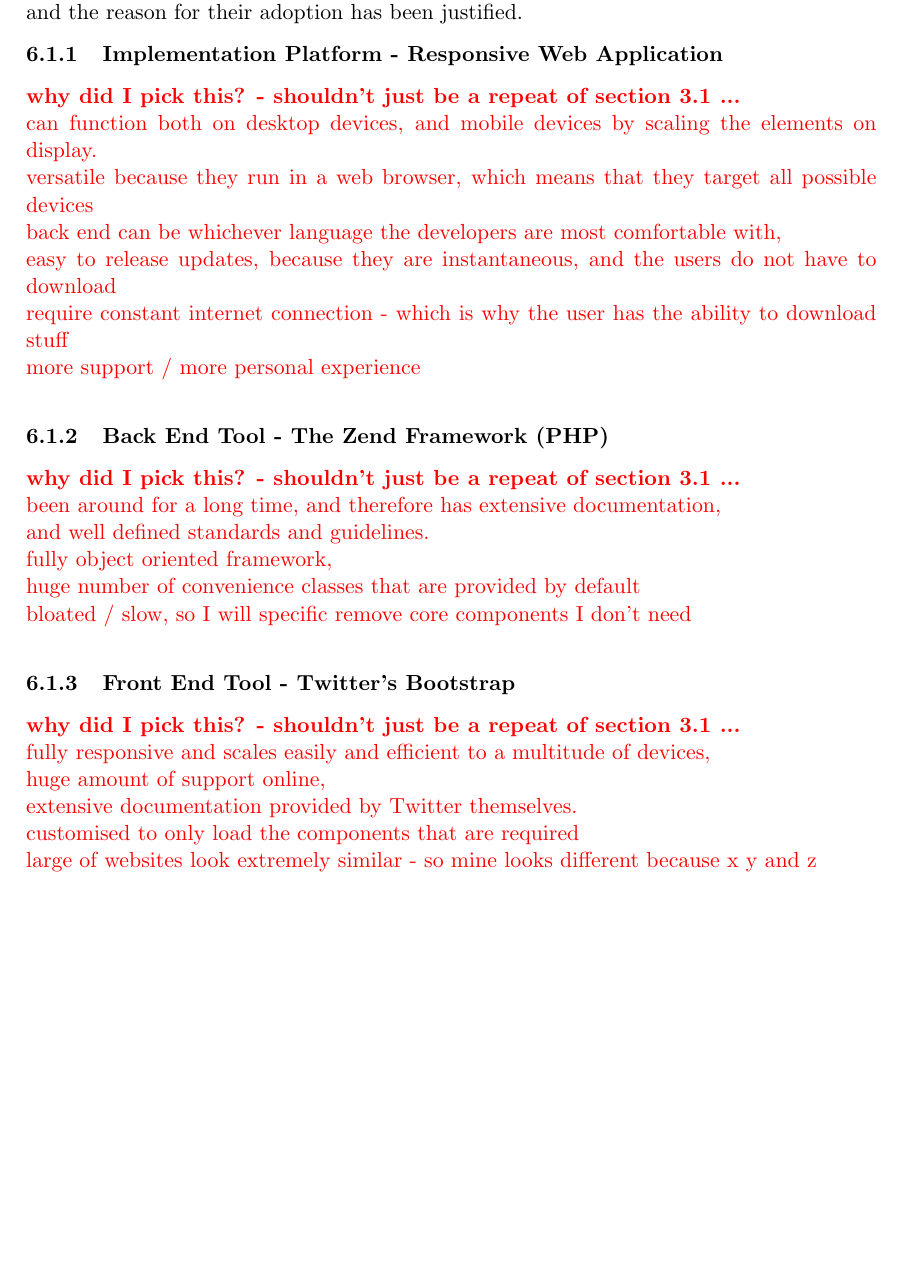
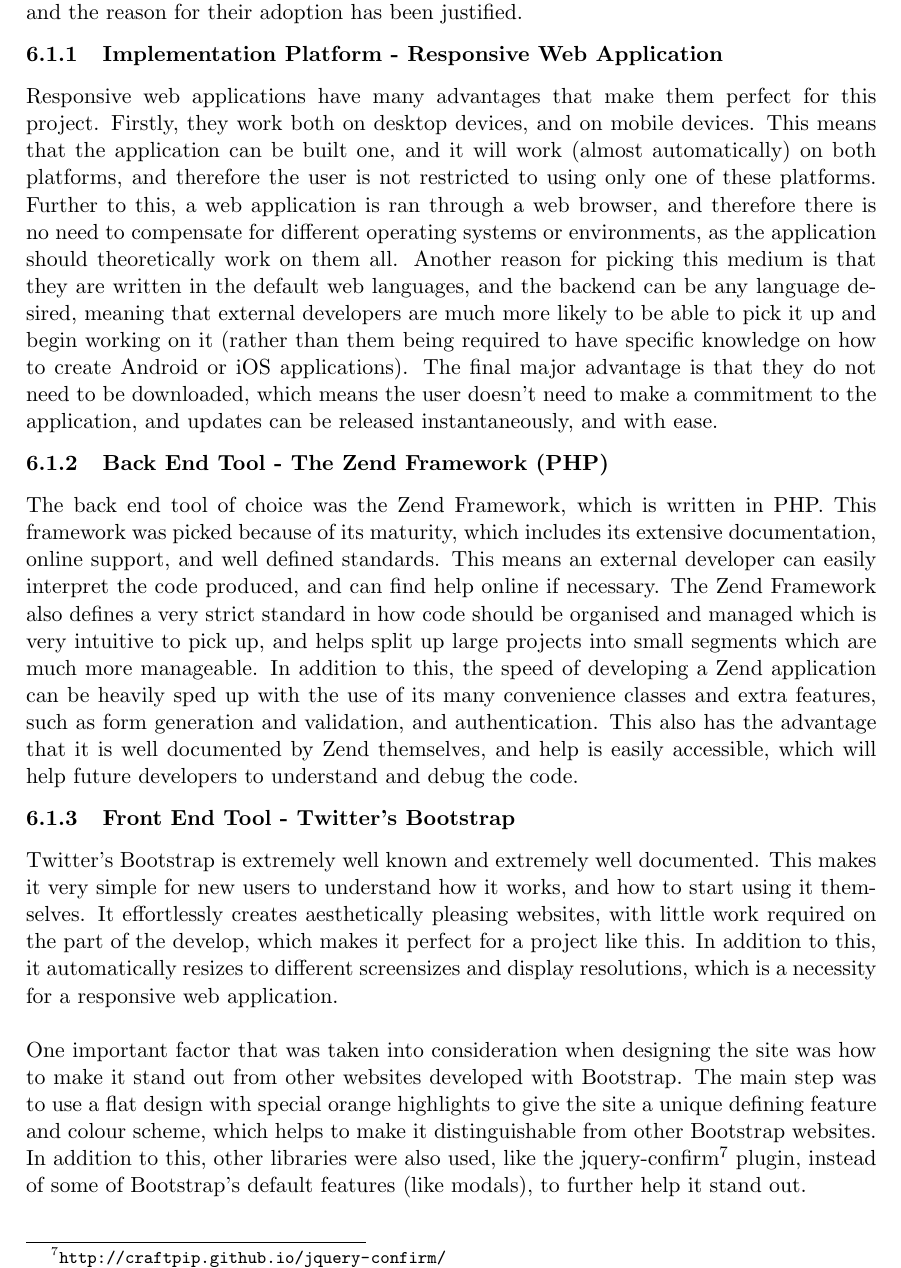
Before and after one commit to nargarawr/ipp-github, a LaTeX thesis (Dissertation/dissertation-psyck.tex, which reads Dissertation/sections/implementation.tex): part of page 25 of 41, cut so that both start at the same text, the shorter picture padded with empty space. Compiled offline with pdfLaTeX.

Commit message:
Finished implementation section

```diff
--- a/Dissertation/sections/implementation.tex
+++ b/Dissertation/sections/implementation.tex
@@ -4,34 +4,15 @@
 \label{sec:kid}
 In this section, the tools used for the implementation for this project have been detailed, and the reason for their adoption has been justified.
 \subsubsection{Implementation Platform - Responsive Web Application}
-{\color{red}
-	\textbf{why did I pick this? - shouldn't just be a repeat of section 3.1 ...}\\
-can function both on desktop devices, and mobile devices by scaling the elements on display. \\
-versatile because they run in a web browser, which means that they target all possible devices \\
-back end can be whichever language the developers are most comfortable with, \\
-easy to release updates, because they are instantaneous, and the users do not have to download \\
-require constant internet connection - which is why the user has the ability to download stuff\\
-more support / more personal experience\\
-}
+Responsive web applications have many advantages that make them perfect for this project. Firstly, they work both on desktop devices, and on mobile devices. This means that the application can be built one, and it will work (almost automatically) on both platforms, and therefore the user is not restricted to using only one of these platforms. Further to this, a web application is ran through a web browser, and therefore there is no need to compensate for different operating systems or environments, as the application should theoretically work on them all. Another reason for picking this medium is that they are written in the default web languages, and the backend can be any language desired, meaning that external developers are much more likely to be able to pick it up and begin working on it (rather than them being required to have specific knowledge on how to create Android or iOS applications). The final major advantage is that they do not need to be downloaded, which means the user doesn't need to make a commitment to the application, and updates can be released instantaneously, and with ease.
+
 \subsubsection{Back End Tool - The Zend Framework (PHP)}
-{\color{red}
-	\textbf{why did I pick this? - shouldn't just be a repeat of section 3.1 ...}\\
-been around for a long time, and therefore has extensive documentation, \\
-and well defined standards and guidelines. \\
-fully object oriented framework, \\
-huge number of convenience classes that are provided by default \\
-bloated / slow, so I will specific remove core components I don't need\\
-}
+The back end tool of choice was the Zend Framework, which is written in PHP. This framework was picked because of its maturity, which includes its extensive documentation, online support, and well defined standards. This means an external developer can easily interpret the code produced, and can find help online if necessary. The Zend Framework also defines a very strict standard in how code should be organised and managed which is very intuitive to pick up, and helps split up large projects into small segments which are much more manageable. In addition to this, the speed of developing a Zend application can be heavily sped up with the use of its many convenience classes and extra features, such as form generation and validation, and authentication. This also has the advantage that it is well documented by Zend themselves, and help is easily accessible, which will help future developers to understand and debug the code.
 
 \subsubsection{Front End Tool - Twitter's Bootstrap}
-{\color{red}
-	\textbf{why did I pick this? - shouldn't just be a repeat of section 3.1 ...}\\
-fully responsive and scales easily and efficient to a multitude of devices, \\
-huge amount of support online, \\
-extensive documentation provided by Twitter themselves. \\
-customised to only load the components that are required\\
- large of websites look extremely similar - so mine looks different because x y and z
-}
+Twitter's Bootstrap is extremely well known and extremely well documented. This makes it very simple for new users to understand how it works, and how to start using it themselves. It effortlessly creates aesthetically pleasing websites, with little work required on the part of the develop, which makes it perfect for a project like this. In addition to this, it automatically resizes to different screensizes and display resolutions, which is a necessity for a responsive web application.\ \\
+\ \\
+One important factor that was taken into consideration when designing the site was how to make it stand out from other websites developed with Bootstrap. The main step was to use a flat design with special orange highlights to give the site a unique defining feature and colour scheme, which helps to make it distinguishable from other Bootstrap websites. In addition to this, other libraries were also used, like the jquery-confirm\footnote{\url{http://craftpip.github.io/jquery-confirm/}} plugin, instead of some of Bootstrap's default features (like modals), to further help it stand out.
 
 \newpage
 \subsection{Implementation Methodology}
```
Also changed, not shown: 2 other files.
